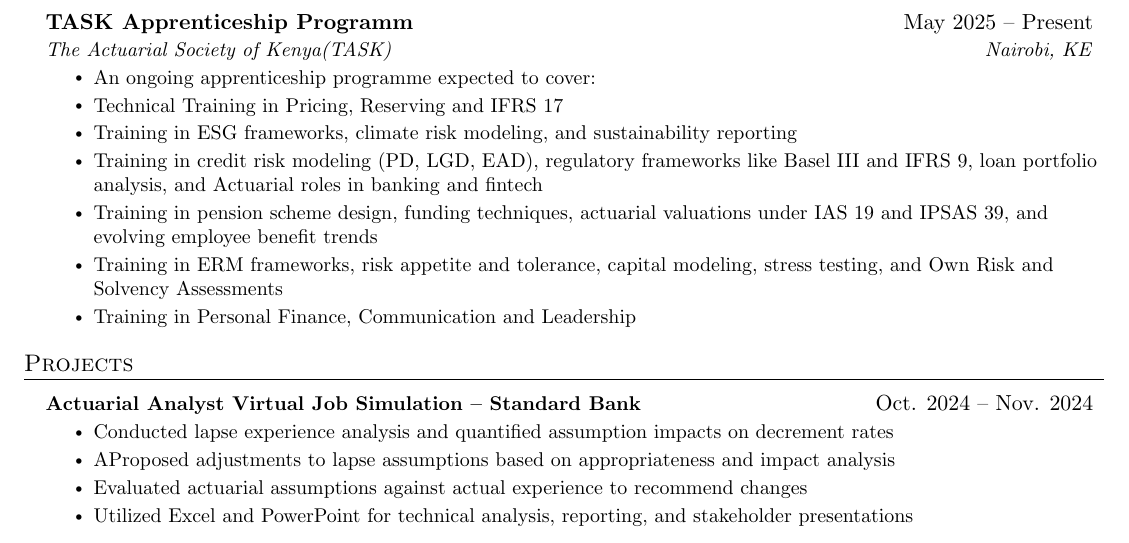
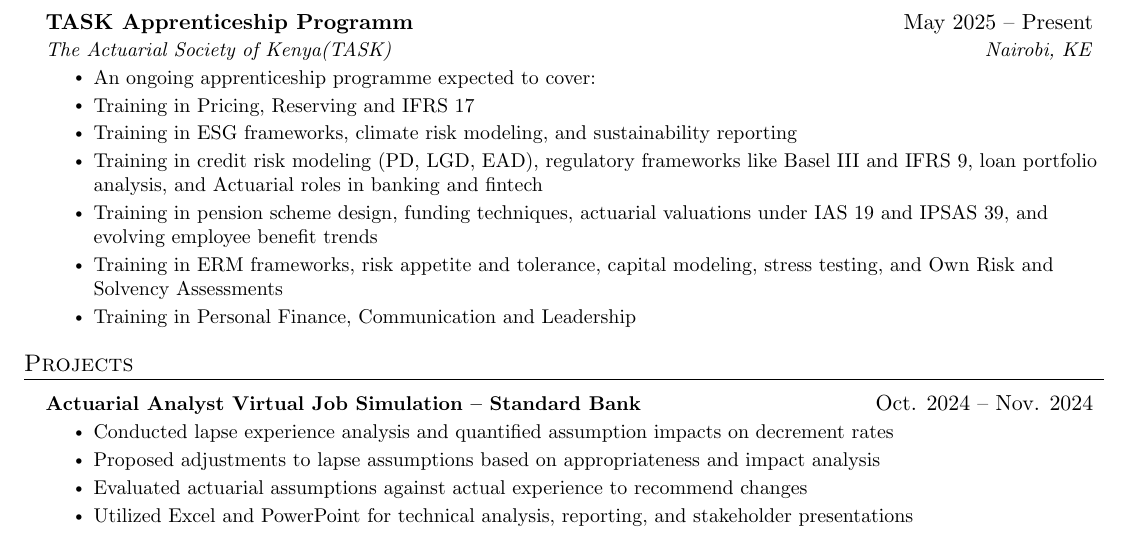
Before and after one commit to Victorkeemathie/myResume, a LaTeX CV (myResume.tex): part of the page, cut so that both start at the same text. Compiled offline with pdfLaTeX.

Commit message:
Update myResume.tex

```diff
--- a/myResume.tex
+++ b/myResume.tex
@@ -159,7 +159,7 @@
       {The Actuarial Society of Kenya(TASK)}{Nairobi, KE}
       \resumeItemListStart
         \resumeItem{An ongoing apprenticeship programme expected to cover:}
-        \resumeItem{Technical Training in Pricing, Reserving and IFRS 17 }
+        \resumeItem{Training in Pricing, Reserving and IFRS 17 }
         \resumeItem{Training in ESG frameworks, climate risk modeling, and sustainability reporting}
         \resumeItem{Training in credit risk modeling (PD, LGD, EAD), regulatory frameworks like Basel III and IFRS 9, loan portfolio analysis, and Actuarial roles in banking and fintech}
         \resumeItem{Training in pension scheme design, funding techniques, actuarial valuations under IAS 19 and IPSAS 39, and evolving employee benefit trends}
@@ -178,7 +178,7 @@
           {\textbf{Actuarial Analyst Virtual Job Simulation – Standard Bank}  \emph{}}{Oct. 2024 -- Nov. 2024}
           \resumeItemListStart
             \resumeItem{Conducted lapse experience analysis and quantified assumption impacts on decrement rates}
-            \resumeItem{AProposed adjustments to lapse assumptions based on appropriateness and impact analysis}
+            \resumeItem{Proposed adjustments to lapse assumptions based on appropriateness and impact analysis}
             \resumeItem{Evaluated actuarial assumptions against actual experience to recommend changes}
             \resumeItem{Utilized Excel and PowerPoint for technical analysis, reporting, and stakeholder presentations}
           \resumeItemListEnd
```
